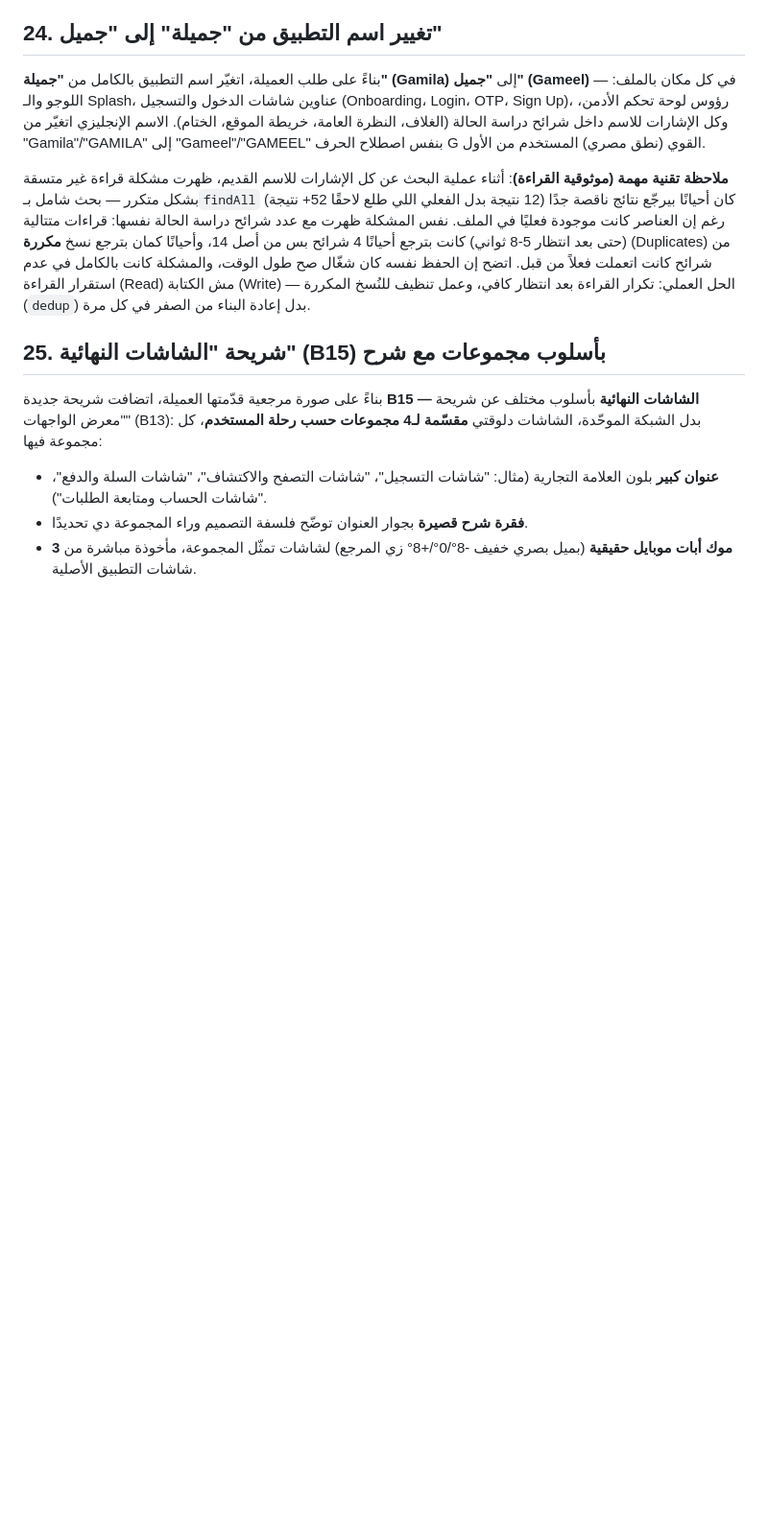
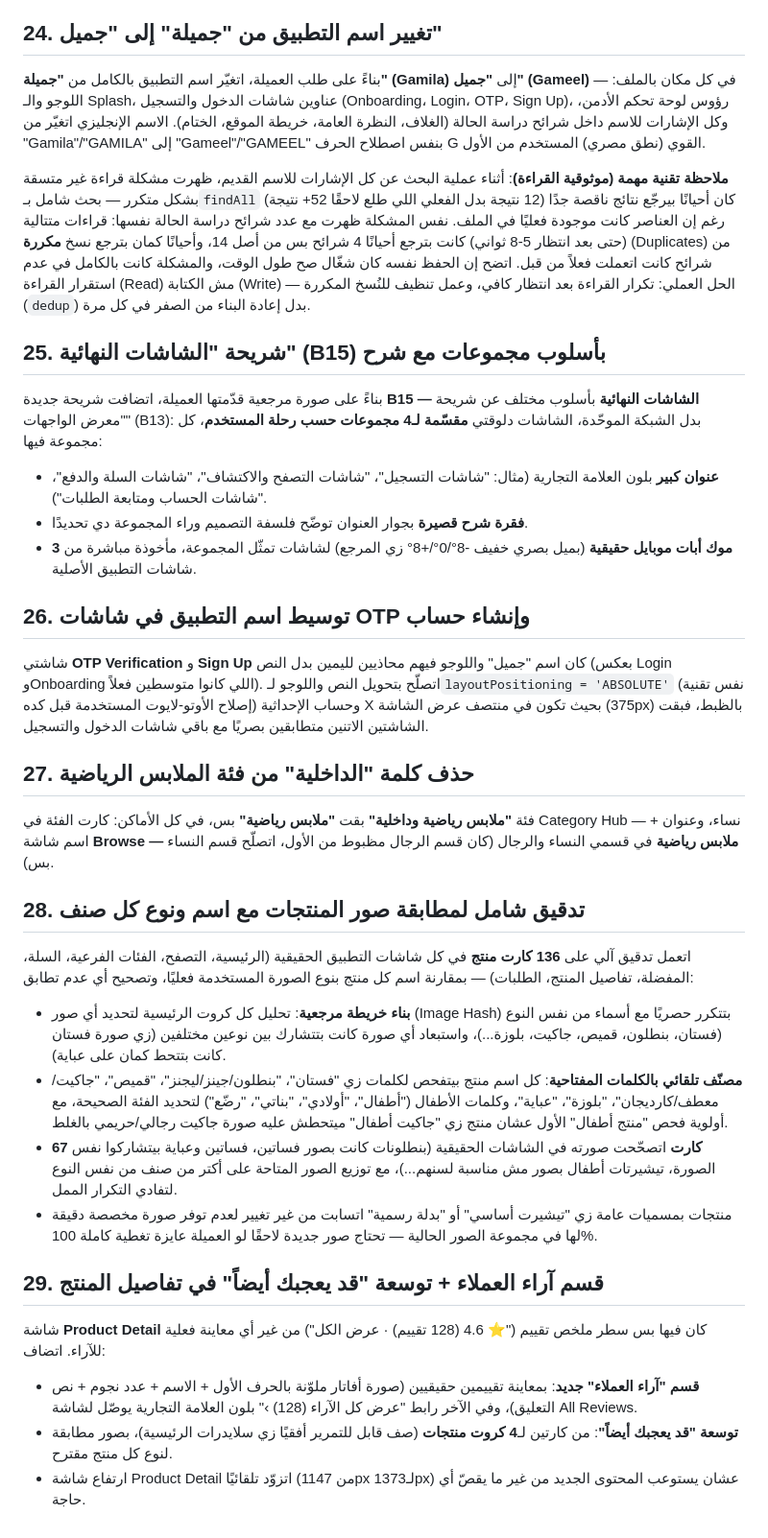
Before and after one commit to Noha93/Noha93, a Markdown page: clothing-app/docs/02-design-system.md, the part around the change. Shown at 96% size. Rendered like a GitHub page; blank space fills up the shorter version.

Commit message:
Center auth screen titles, clean up category naming, fix product images, add reviews section
- Centered the app name/logo on OTP and Sign Up screens (previously
  left-aligned via ABSOLUTE positioning fix, matching Login/Onboarding)
- Removed "و داخلية" from the sportswear category name across Women's
  Category Hub and both Browse screens (Men's was already correct)
- Audited 136 product cards across all real app screens and fixed 67
  where the image didn't match the item's actual name/type (pants
  showing dress photos, mismatched kids items, etc.), using a
  keyword classifier built from a canonical name-to-image mapping
- Added a customer reviews preview section and expanded "you might
  like" from 2 to 4 cards on the Product Detail screen

```diff
--- a/clothing-app/docs/02-design-system.md
+++ b/clothing-app/docs/02-design-system.md
@@ -285,3 +285,26 @@ Line-height: 1.4× لحجم الخط. تباعد الحروف الافتراضي
 - **عنوان كبير** بلون العلامة التجارية (مثال: "شاشات التسجيل"، "شاشات التصفح والاكتشاف"، "شاشات السلة والدفع"، "شاشات الحساب ومتابعة الطلبات").
 - **فقرة شرح قصيرة** بجوار العنوان توضّح فلسفة التصميم وراء المجموعة دي تحديدًا.
 - **3 موك أبات موبايل حقيقية** (بميل بصري خفيف -8°/0°/+8° زي المرجع) لشاشات تمثّل المجموعة، مأخوذة مباشرة من شاشات التطبيق الأصلية.
+
+## 26. توسيط اسم التطبيق في شاشات OTP وإنشاء حساب
+
+شاشتي **OTP Verification** و **Sign Up** كان اسم "جميل" واللوجو فيهم محاذيين لليمين بدل النص (بعكس Login وOnboarding اللي كانوا متوسطين فعلاً). اتصلّح بتحويل النص واللوجو لـ`layoutPositioning = 'ABSOLUTE'` (نفس تقنية إصلاح الأوتو-لايوت المستخدمة قبل كده) وحساب الإحداثية X بحيث تكون في منتصف عرض الشاشة (375px) بالظبط، فبقت الشاشتين الاتنين متطابقين بصريًا مع باقي شاشات الدخول والتسجيل.
+
+## 27. حذف كلمة "الداخلية" من فئة الملابس الرياضية
+
+فئة **"ملابس رياضية وداخلية"** بقت **"ملابس رياضية"** بس، في كل الأماكن: كارت الفئة في Category Hub — نساء، وعنوان + اسم شاشة **Browse — ملابس رياضية** في قسمي النساء والرجال (كان قسم الرجال مظبوط من الأول، اتصلّح قسم النساء بس).
+
+## 28. تدقيق شامل لمطابقة صور المنتجات مع اسم ونوع كل صنف
+
+اتعمل تدقيق آلي على **136 كارت منتج** في كل شاشات التطبيق الحقيقية (الرئيسية، التصفح، الفئات الفرعية، السلة، المفضلة، تفاصيل المنتج، الطلبات) — بمقارنة اسم كل منتج بنوع الصورة المستخدمة فعليًا، وتصحيح أي عدم تطابق:
+- **بناء خريطة مرجعية**: تحليل كل كروت الرئيسية لتحديد أي صور (Image Hash) بتتكرر حصريًا مع أسماء من نفس النوع (فستان، بنطلون، قميص، جاكيت، بلوزة...)، واستبعاد أي صورة كانت بتتشارك بين نوعين مختلفين (زي صورة فستان كانت بتتحط كمان على عباية).
+- **مصنّف تلقائي بالكلمات المفتاحية**: كل اسم منتج بيتفحص لكلمات زي "فستان"، "بنطلون/جينز/ليجنز"، "قميص"، "جاكيت/معطف/كارديجان"، "بلوزة"، "عباية"، وكلمات الأطفال ("أطفال"، "أولادي"، "بناتي"، "رضّع") لتحديد الفئة الصحيحة، مع أولوية فحص "منتج أطفال" الأول عشان منتج زي "جاكيت أطفال" ميتحطش عليه صورة جاكيت رجالي/حريمي بالغلط.
+- **67 كارت** اتصحّحت صورته في الشاشات الحقيقية (بنطلونات كانت بصور فساتين، فساتين وعباية بيتشاركوا نفس الصورة، تيشيرتات أطفال بصور مش مناسبة لسنهم...)، مع توزيع الصور المتاحة على أكتر من صنف من نفس النوع لتفادي التكرار الممل.
+- منتجات بمسميات عامة زي "تيشيرت أساسي" أو "بدلة رسمية" اتسابت من غير تغيير لعدم توفر صورة مخصصة دقيقة لها في مجموعة الصور الحالية — تحتاج صور جديدة لاحقًا لو العميلة عايزة تغطية كاملة 100%.
+
+## 29. قسم آراء العملاء + توسعة "قد يعجبك أيضاً" في تفاصيل المنتج
+
+شاشة **Product Detail** كان فيها بس سطر ملخص تقييم ("⭐ 4.6 (128 تقييم) · عرض الكل") من غير أي معاينة فعلية للآراء. اتضاف:
+- **قسم "آراء العملاء" جديد**: بمعاينة تقييمين حقيقيين (صورة أفاتار ملوّنة بالحرف الأول + الاسم + عدد نجوم + نص التعليق)، وفي الآخر رابط "عرض كل الآراء (128) ›" بلون العلامة التجارية يوصّل لشاشة All Reviews.
+- **توسعة "قد يعجبك أيضاً"**: من كارتين لـ**4 كروت منتجات** (صف قابل للتمرير أفقيًا زي سلايدرات الرئيسية)، بصور مطابقة لنوع كل منتج مقترح.
+- ارتفاع شاشة Product Detail اتزوّد تلقائيًا (من 1147px لـ1373px) عشان يستوعب المحتوى الجديد من غير ما يقصّ أي حاجة.
```
